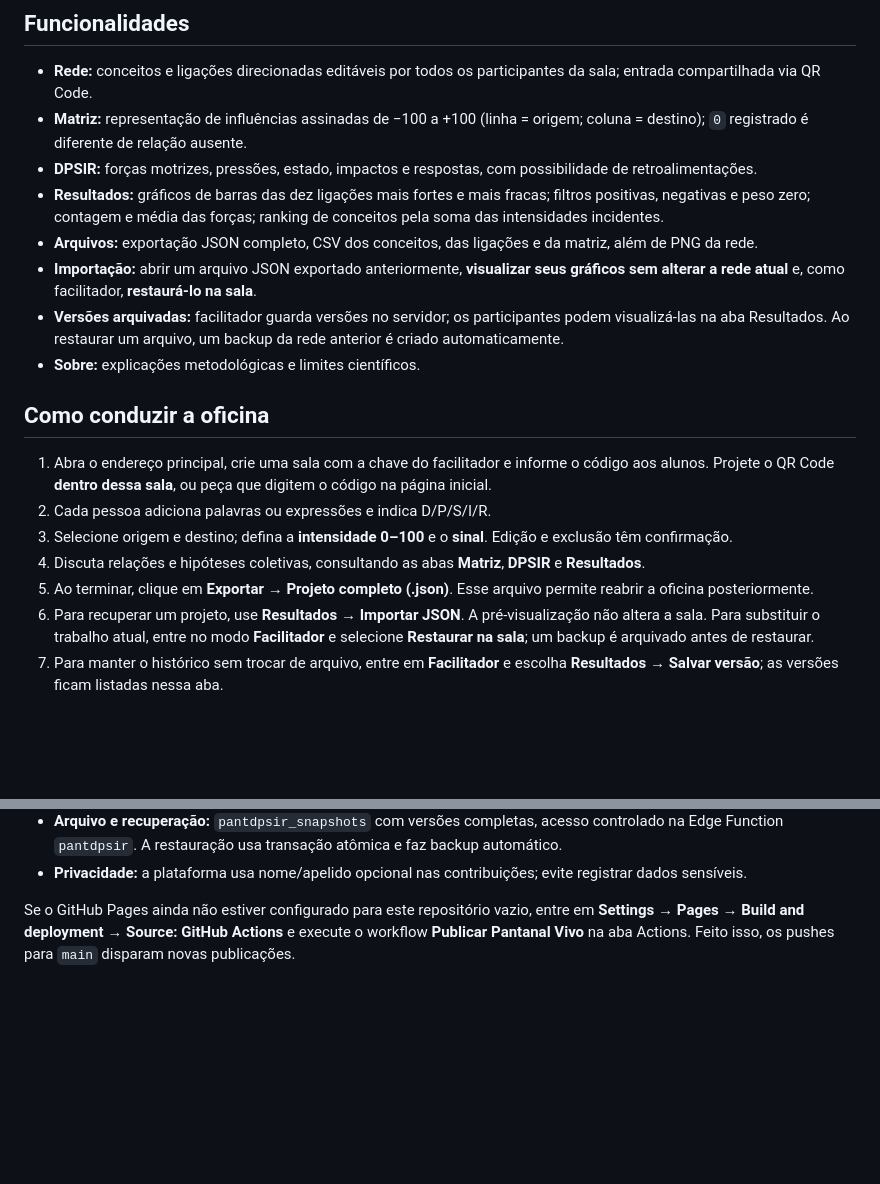
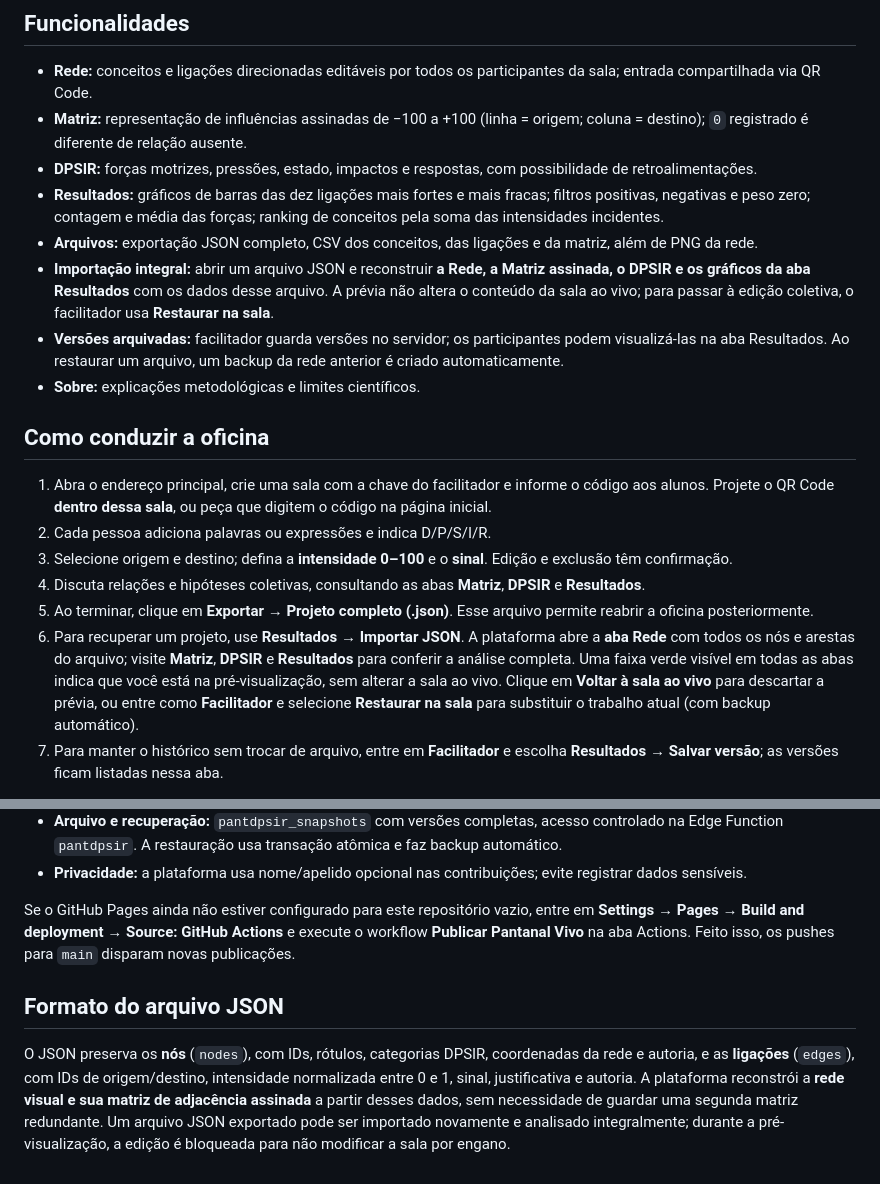
Before and after one commit to ernandes-sobreira/curso-carbonautas, a Markdown page: README.md, 2 parts joined by grey strips. Rendered like a GitHub page; blank space fills up the shorter version.

Commit message:
docs: pré-visualizar JSON integral em rede, matriz, DPSIR e gráficos

```diff
--- a/README.md
+++ b/README.md
@@ -28,7 +28,7 @@ O endereço principal abre uma página de salas. A pessoa com a chave do **facil
 - **DPSIR:** forças motrizes, pressões, estado, impactos e respostas, com possibilidade de retroalimentações.
 - **Resultados:** gráficos de barras das dez ligações mais fortes e mais fracas; filtros positivas, negativas e peso zero; contagem e média das forças; ranking de conceitos pela soma das intensidades incidentes.
 - **Arquivos:** exportação JSON completo, CSV dos conceitos, das ligações e da matriz, além de PNG da rede.
-- **Importação:** abrir um arquivo JSON exportado anteriormente, **visualizar seus gráficos sem alterar a rede atual** e, como facilitador, **restaurá-lo na sala**.
+- **Importação integral:** abrir um arquivo JSON e reconstruir **a Rede, a Matriz assinada, o DPSIR e os gráficos da aba Resultados** com os dados desse arquivo. A prévia não altera o conteúdo da sala ao vivo; para passar à edição coletiva, o facilitador usa **Restaurar na sala**.
 - **Versões arquivadas:** facilitador guarda versões no servidor; os participantes podem visualizá-las na aba Resultados. Ao restaurar um arquivo, um backup da rede anterior é criado automaticamente.
 - **Sobre:** explicações metodológicas e limites científicos.
 
@@ -39,7 +39,7 @@ O endereço principal abre uma página de salas. A pessoa com a chave do **facil
 3. Selecione origem e destino; defina a **intensidade 0–100** e o **sinal**. Edição e exclusão têm confirmação.
 4. Discuta relações e hipóteses coletivas, consultando as abas **Matriz**, **DPSIR** e **Resultados**.
 5. Ao terminar, clique em **Exportar → Projeto completo (.json)**. Esse arquivo permite reabrir a oficina posteriormente.
-6. Para recuperar um projeto, use **Resultados → Importar JSON**. A pré-visualização não altera a sala. Para substituir o trabalho atual, entre no modo **Facilitador** e selecione **Restaurar na sala**; um backup é arquivado antes de restaurar.
+6. Para recuperar um projeto, use **Resultados → Importar JSON**. A plataforma abre a **aba Rede** com todos os nós e arestas do arquivo; visite **Matriz**, **DPSIR** e **Resultados** para conferir a análise completa. Uma faixa verde visível em todas as abas indica que você está na pré-visualização, sem alterar a sala ao vivo. Clique em **Voltar à sala ao vivo** para descartar a prévia, ou entre como **Facilitador** e selecione **Restaurar na sala** para substituir o trabalho atual (com backup automático).
 7. Para manter o histórico sem trocar de arquivo, entre em **Facilitador** e escolha **Resultados → Salvar versão**; as versões ficam listadas nessa aba.
 
 **Importante:** visitantes com o link público podem editar a rede, porque essa é uma oficina deliberadamente coletiva. Apenas o facilitador pode bloquear edições, reiniciar a sala, salvar versões ou restaurar um JSON. Não publique a chave privada de facilitador.
@@ -60,3 +60,7 @@ Os gráficos classificam os pesos atribuídos pelas pessoas, não correlações
 - **Privacidade:** a plataforma usa nome/apelido opcional nas contribuições; evite registrar dados sensíveis.
 
 Se o GitHub Pages ainda não estiver configurado para este repositório vazio, entre em **Settings → Pages → Build and deployment → Source: GitHub Actions** e execute o workflow **Publicar Pantanal Vivo** na aba Actions. Feito isso, os pushes para `main` disparam novas publicações.
+
+## Formato do arquivo JSON
+
+O JSON preserva os **nós** (`nodes`), com IDs, rótulos, categorias DPSIR, coordenadas da rede e autoria, e as **ligações** (`edges`), com IDs de origem/destino, intensidade normalizada entre 0 e 1, sinal, justificativa e autoria. A plataforma reconstrói a **rede visual e sua matriz de adjacência assinada** a partir desses dados, sem necessidade de guardar uma segunda matriz redundante. Um arquivo JSON exportado pode ser importado novamente e analisado integralmente; durante a pré-visualização, a edição é bloqueada para não modificar a sala por engano.
```
